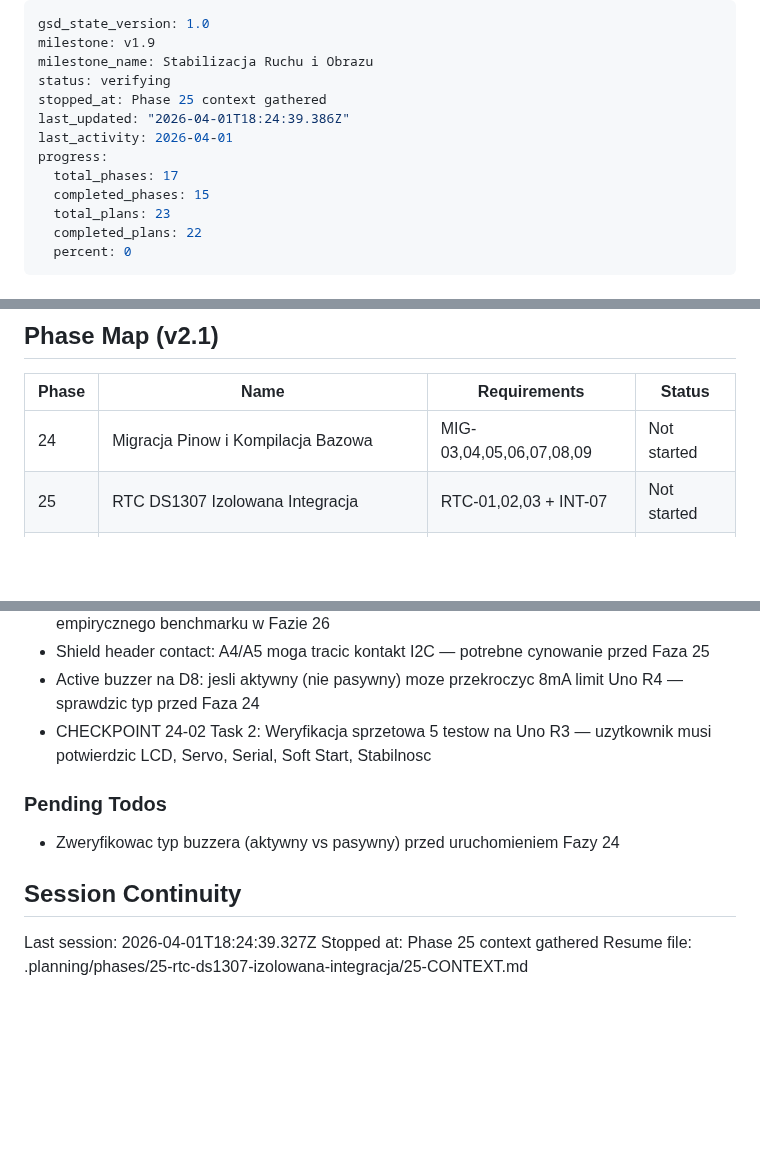
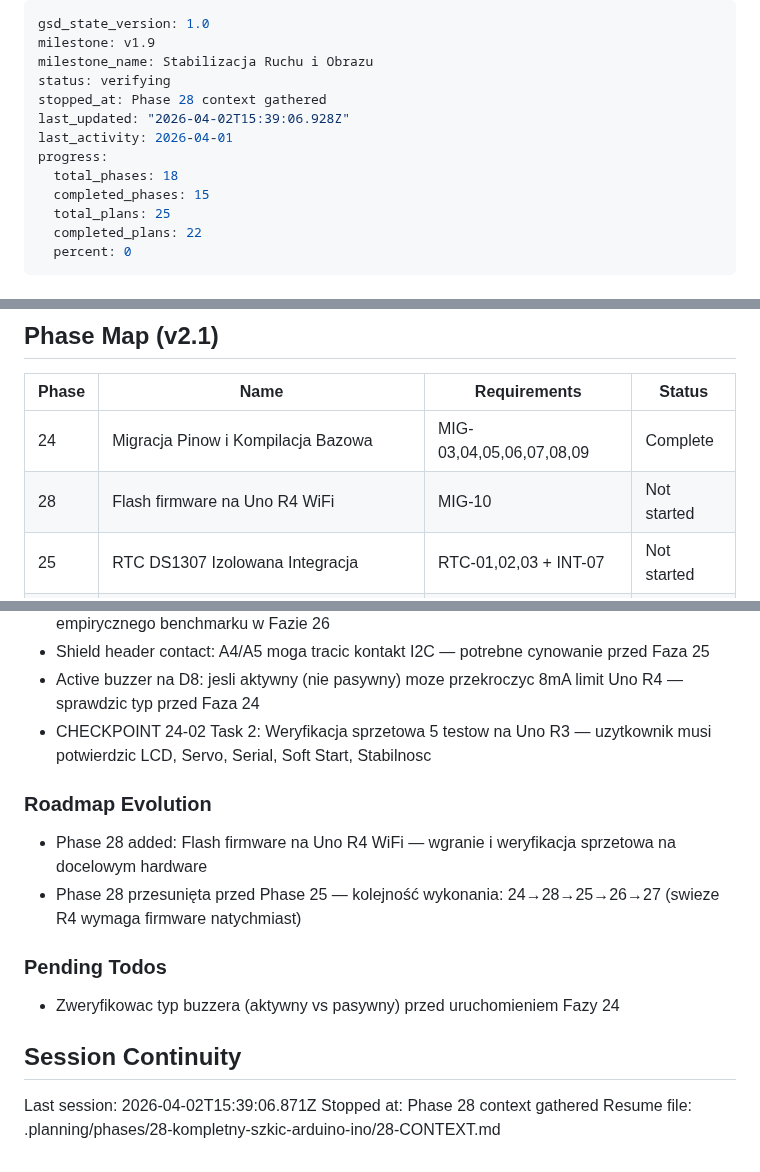
Before and after one commit to MateuszParol/ARIES-LITE, a Markdown page: .planning/STATE.md, 3 parts joined by grey strips. Rendered like a GitHub page; blank space fills up the shorter version.

Commit message:
docs(state): record phase 28 context session

```diff
--- a/.planning/STATE.md
+++ b/.planning/STATE.md
@@ -3,13 +3,13 @@ gsd_state_version: 1.0
 milestone: v1.9
 milestone_name: Stabilizacja Ruchu i Obrazu
 status: verifying
-stopped_at: Phase 25 context gathered
-last_updated: "2026-04-01T18:24:39.386Z"
+stopped_at: Phase 28 context gathered
+last_updated: "2026-04-02T15:39:06.928Z"
 last_activity: 2026-04-01
 progress:
-  total_phases: 17
+  total_phases: 18
   completed_phases: 15
-  total_plans: 23
+  total_plans: 25
   completed_plans: 22
   percent: 0
 ---
@@ -36,7 +36,8 @@ Progress: [░░░░░░░░░░] 0%
 
 | Phase | Name | Requirements | Status |
 |-------|------|--------------|--------|
-| 24 | Migracja Pinow i Kompilacja Bazowa | MIG-03,04,05,06,07,08,09 | Not started |
+| 24 | Migracja Pinow i Kompilacja Bazowa | MIG-03,04,05,06,07,08,09 | Complete |
+| 28 | Flash firmware na Uno R4 WiFi | MIG-10 | Not started |
 | 25 | RTC DS1307 Izolowana Integracja | RTC-01,02,03 + INT-07 | Not started |
 | 26 | SD Card + DataLogger CSV | LOG-01,02,03,04,05 | Not started |
 | 27 | Pelna Integracja DataLogger z MaszynaStanow | INT-06, INT-08 | Not started |
@@ -80,12 +81,17 @@ Progress: [░░░░░░░░░░] 0%
 - Active buzzer na D8: jesli aktywny (nie pasywny) moze przekroczyc 8mA limit Uno R4 — sprawdzic typ przed Faza 24
 - CHECKPOINT 24-02 Task 2: Weryfikacja sprzetowa 5 testow na Uno R3 — uzytkownik musi potwierdzic LCD, Servo, Serial, Soft Start, Stabilnosc
 
+### Roadmap Evolution
+
+- Phase 28 added: Flash firmware na Uno R4 WiFi — wgranie i weryfikacja sprzetowa na docelowym hardware
+- Phase 28 przesunięta przed Phase 25 — kolejność wykonania: 24→28→25→26→27 (swieze R4 wymaga firmware natychmiast)
+
 ### Pending Todos
 
 - Zweryfikowac typ buzzera (aktywny vs pasywny) przed uruchomieniem Fazy 24
 
 ## Session Continuity
 
-Last session: 2026-04-01T18:24:39.327Z
-Stopped at: Phase 25 context gathered
-Resume file: .planning/phases/25-rtc-ds1307-izolowana-integracja/25-CONTEXT.md
+Last session: 2026-04-02T15:39:06.871Z
+Stopped at: Phase 28 context gathered
+Resume file: .planning/phases/28-kompletny-szkic-arduino-ino/28-CONTEXT.md
```
